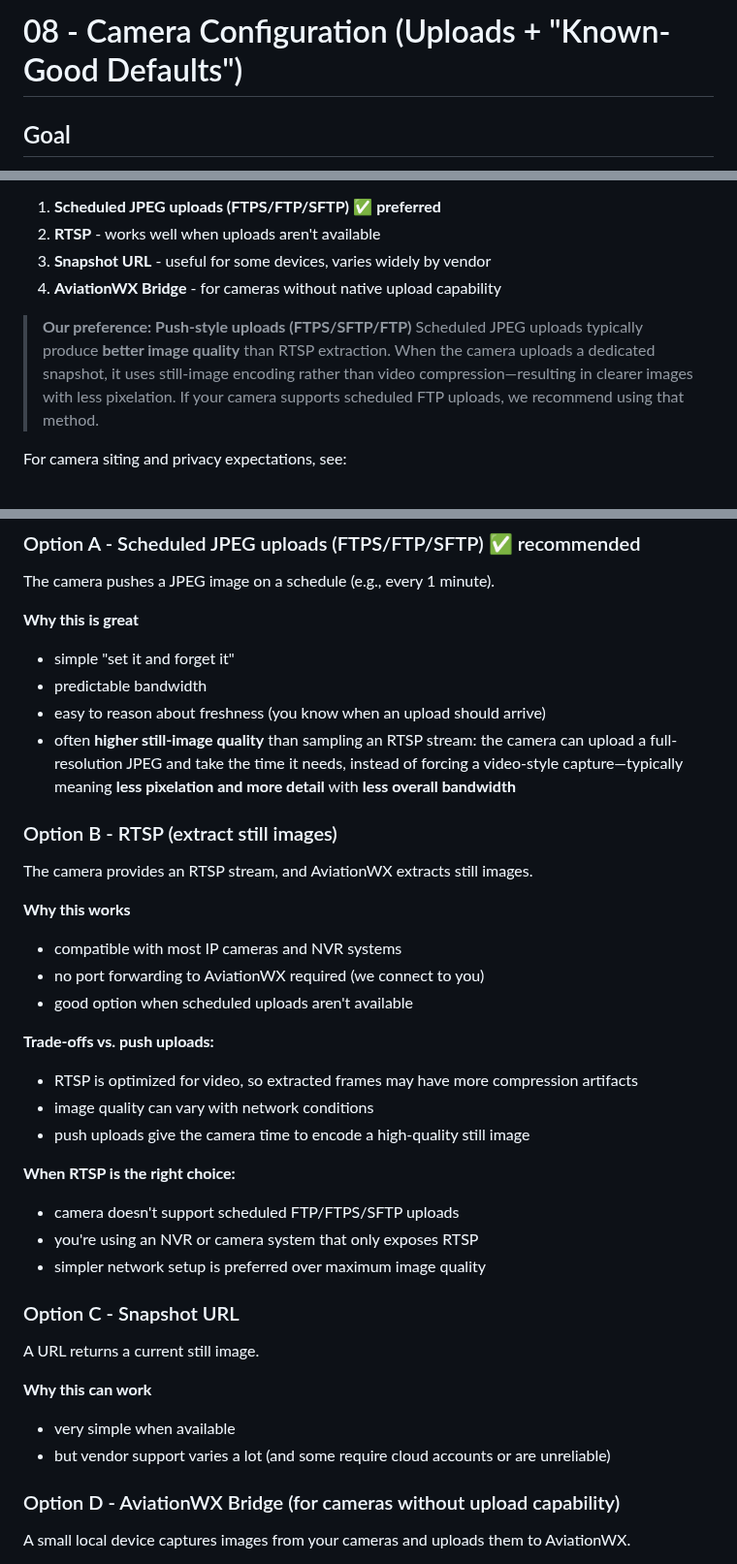
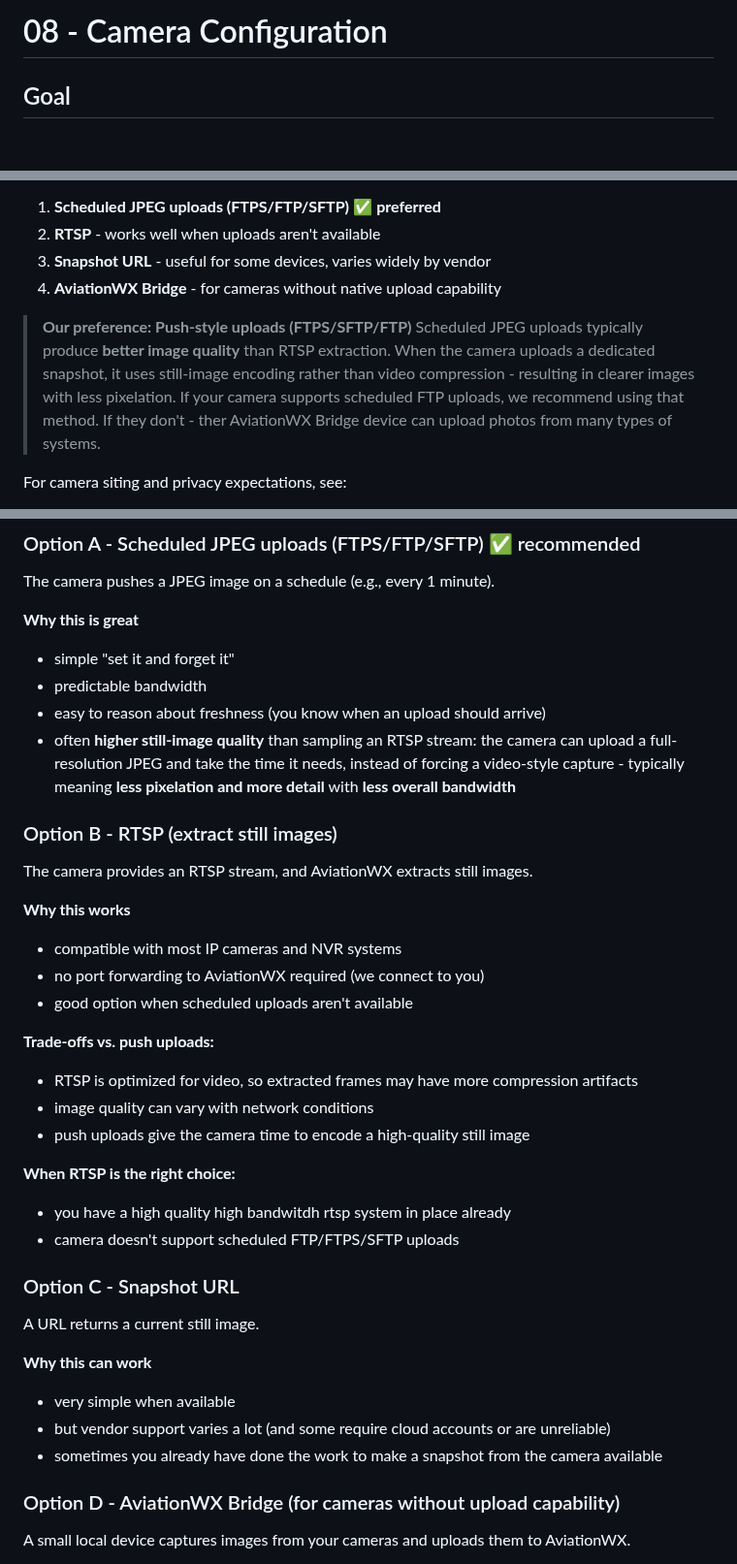
Before and after one commit to alexwitherspoon/aviationwx, a Markdown page: guides/08-camera-configuration.md, 3 parts joined by grey strips. Shown at 97% size. Rendered like a GitHub page; blank space fills up the shorter version.

```diff
--- a/guides/08-camera-configuration.md
+++ b/guides/08-camera-configuration.md
@@ -1,4 +1,4 @@
-# 08 - Camera Configuration (Uploads + "Known-Good Defaults")
+# 08 - Camera Configuration
 
 ## Goal
 Configure cameras so they reliably provide **clear still images** to AviationWX with:
@@ -13,7 +13,7 @@ This guide focuses on camera integration methods that work well for AviationWX:
 4) **AviationWX Bridge** - for cameras without native upload capability
 
 > **Our preference: Push-style uploads (FTPS/SFTP/FTP)**
-> Scheduled JPEG uploads typically produce **better image quality** than RTSP extraction. When the camera uploads a dedicated snapshot, it uses still-image encoding rather than video compression—resulting in clearer images with less pixelation. If your camera supports scheduled FTP uploads, we recommend using that method.
+> Scheduled JPEG uploads typically produce **better image quality** than RTSP extraction. When the camera uploads a dedicated snapshot, it uses still-image encoding rather than video compression - resulting in clearer images with less pixelation. If your camera supports scheduled FTP uploads, we recommend using that method. If they don't - ther AviationWX Bridge device can upload photos from many types of systems.
 
 For camera siting and privacy expectations, see:
 - **Guide 02 - Location & Siting** (framing guidance)
@@ -30,12 +30,13 @@ The camera pushes a JPEG image on a schedule (e.g., every 1 minute).
 - simple "set it and forget it"
 - predictable bandwidth
 - easy to reason about freshness (you know when an upload should arrive)
-- often **higher still-image quality** than sampling an RTSP stream: the camera can upload a full-resolution JPEG and take the time it needs, instead of forcing a video-style capture—typically meaning **less pixelation and more detail** with **less overall bandwidth**
+- often **higher still-image quality** than sampling an RTSP stream: the camera can upload a full-resolution JPEG and take the time it needs, instead of forcing a video-style capture - typically meaning **less pixelation and more detail** with **less overall bandwidth**
 
 ### Option B - RTSP (extract still images)
 The camera provides an RTSP stream, and AviationWX extracts still images.
 
 **Why this works**
+
 - compatible with most IP cameras and NVR systems
 - no port forwarding to AviationWX required (we connect to you)
 - good option when scheduled uploads aren't available
@@ -46,9 +47,8 @@ The camera provides an RTSP stream, and AviationWX extracts still images.
 - push uploads give the camera time to encode a high-quality still image
 
 **When RTSP is the right choice:**
+- you have a high quality high bandwitdh rtsp system in place already
 - camera doesn't support scheduled FTP/FTPS/SFTP uploads
-- you're using an NVR or camera system that only exposes RTSP
-- simpler network setup is preferred over maximum image quality
 
 ### Option C - Snapshot URL
 A URL returns a current still image.
@@ -56,6 +56,7 @@ A URL returns a current still image.
 **Why this can work**
 - very simple when available
 - but vendor support varies a lot (and some require cloud accounts or are unreliable)
+- sometimes you already have done the work to make a snapshot from the camera available
 
 ### Option D - AviationWX Bridge (for cameras without upload capability)
 A small local device captures images from your cameras and uploads them to AviationWX.
```
Also changed, not shown: other parts of guides/08-camera-configuration.md (+22 -22 lines).
